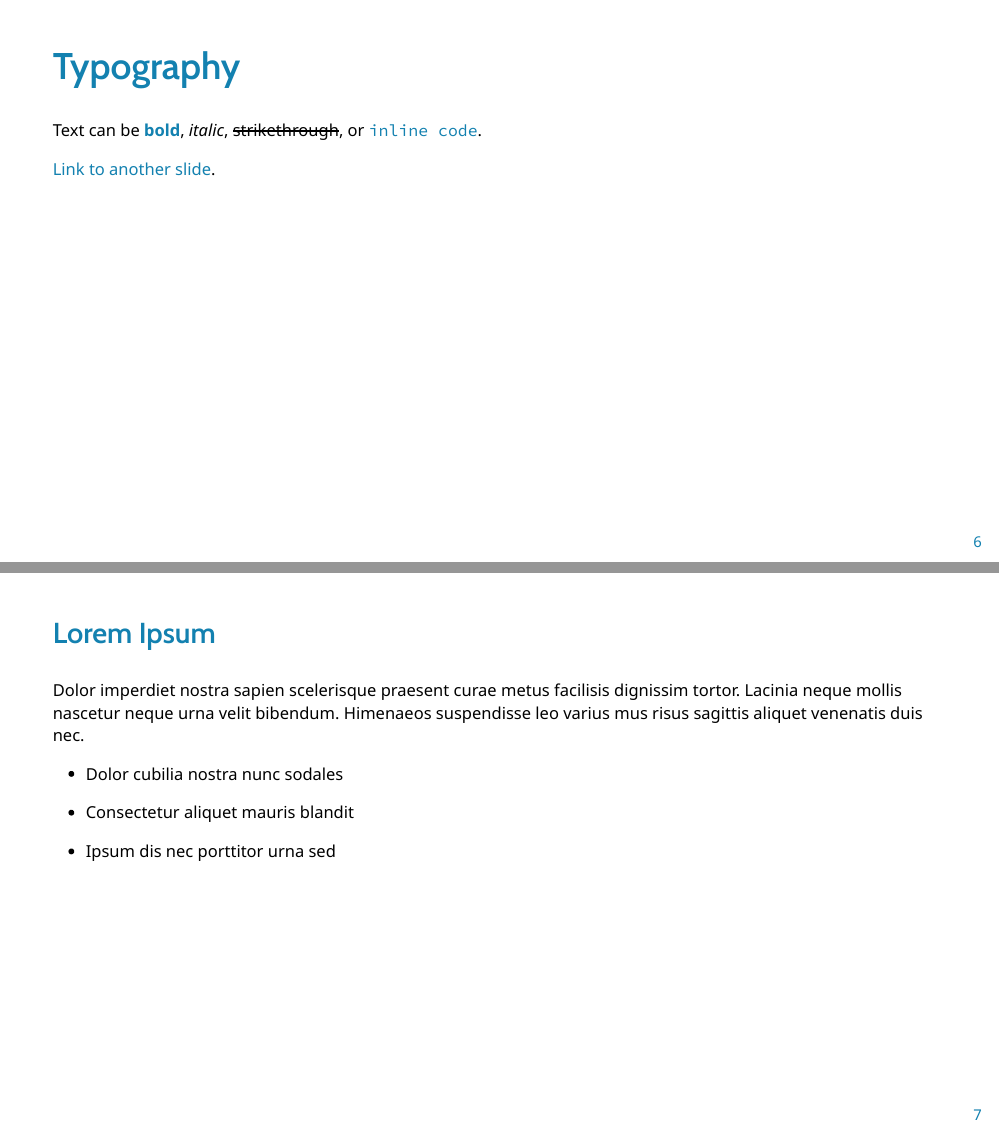
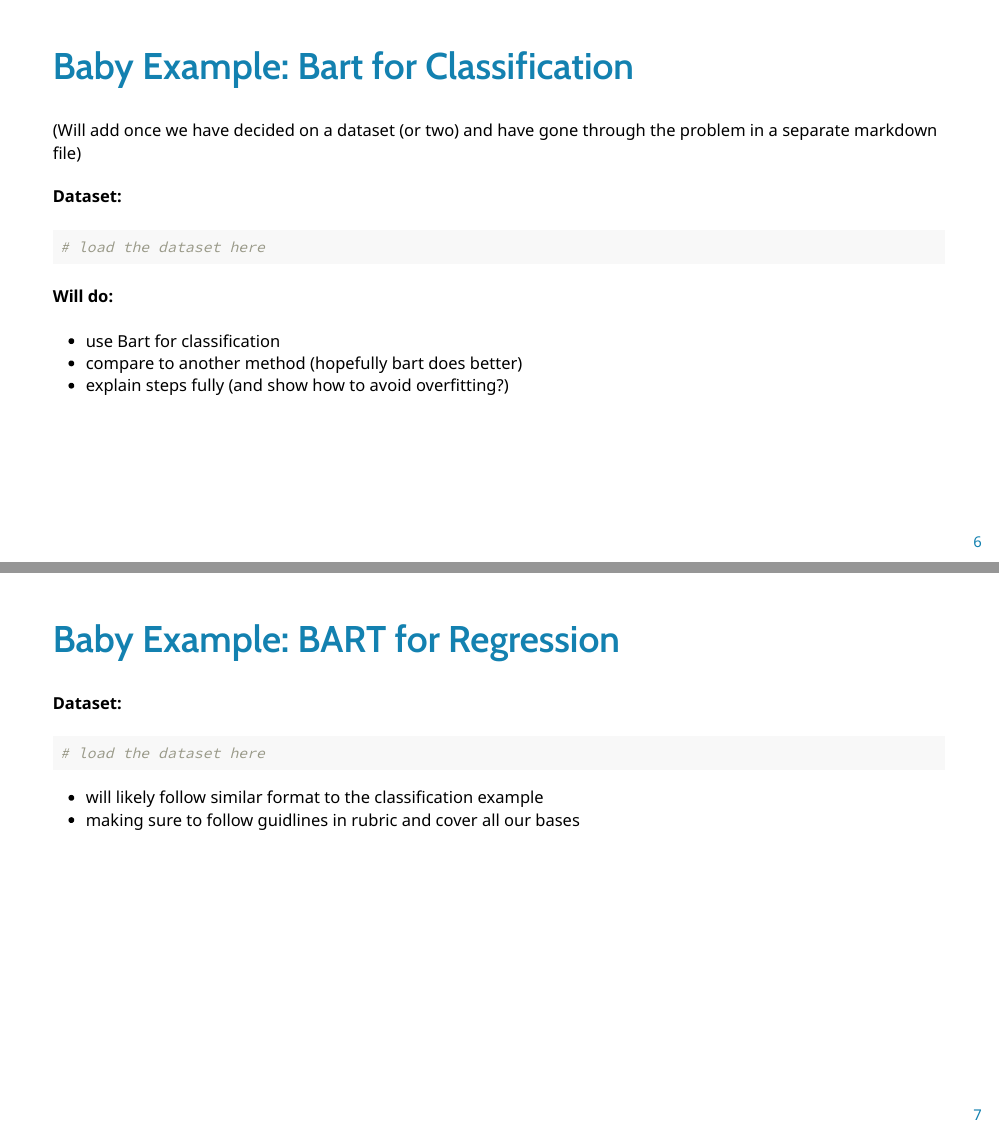
Before and after one commit to katkreece501/CMDA4654Project2, an R Markdown document (BART_Presentation.Rmd): pages 6 and 7 of 28 before the commit and pages 6 and 7 of 31 after it, joined at a grey line. The pictures show the output file BART_Presentation.html that the author committed with the source, opened offline.

Commit message:
Adding rough outline for baby examples

````diff
--- a/BART_Presentation.Rmd
+++ b/BART_Presentation.Rmd
@@ -101,6 +101,38 @@ May add:
 
 Assuming everything takes 1 slide, thats 13 slides to add, plus 2 may add. Again, not accounting for any of my bullets that we brake up into multiple slides or anything else that we add
 <!--Extra stuff included in template, keep for now as reference-->
+
+---
+## Baby Example: Bart for Classification
+
+(Will add once we have decided on a dataset (or two) and have gone through the
+problem in a separate markdown file)
+
+#### Dataset:
+
+```{r eval=FALSE}
+# load the dataset here
+```
+
+#### Will do:
+- use Bart for classification
+- compare to another method (hopefully bart does better)
+- explain steps fully (and show how to avoid overfitting?)
+
+---
+## Baby Example: BART for Regression
+
+#### Dataset:
+```{r eval=FALSE}
+# load the dataset here
+```
+
+- will likely follow similar format to the classification example
+- making sure to follow guidlines in rubric and cover all our bases
+
+---
+
+
 
 ---
 ## Typography
````
Also changed, not shown: BART_Presentation.html.
